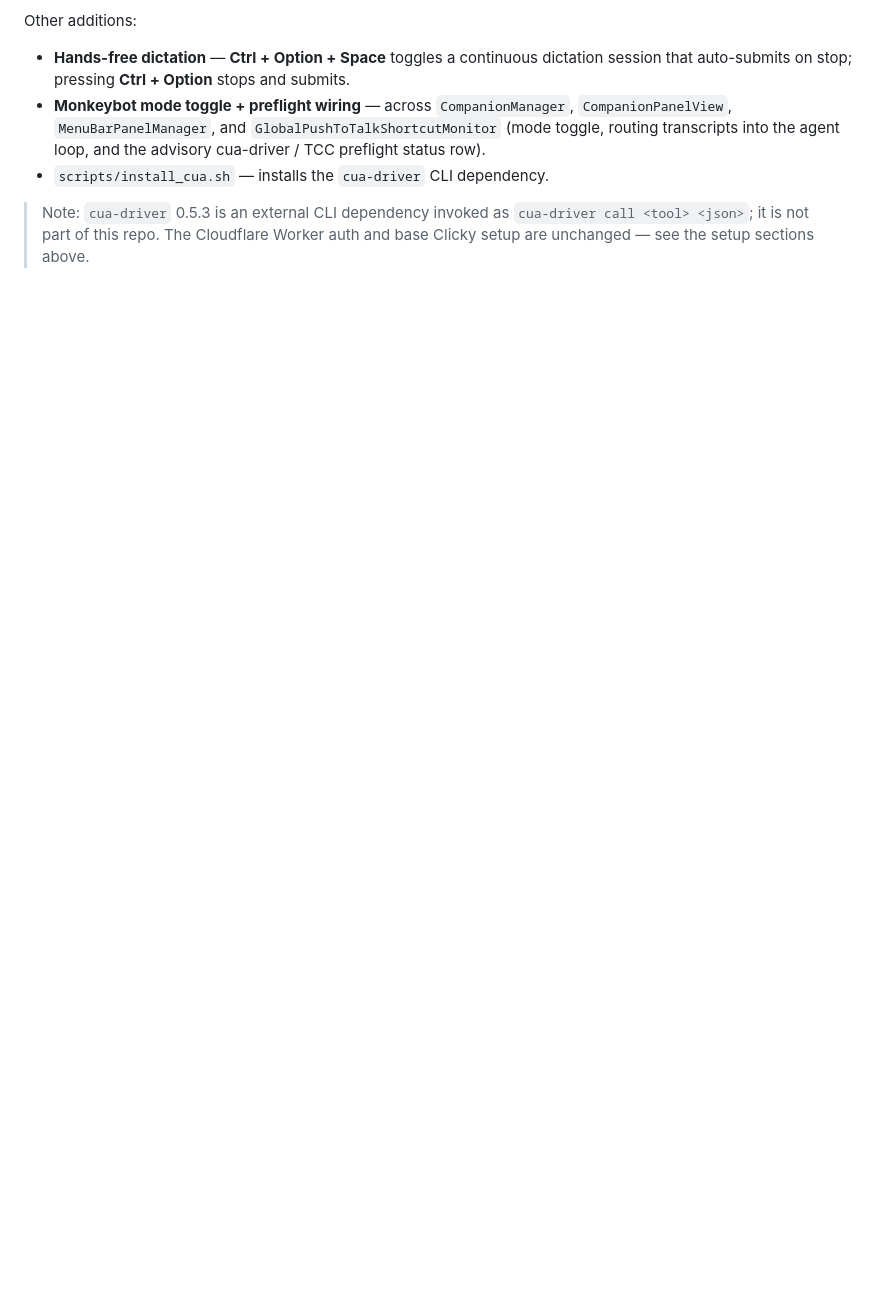
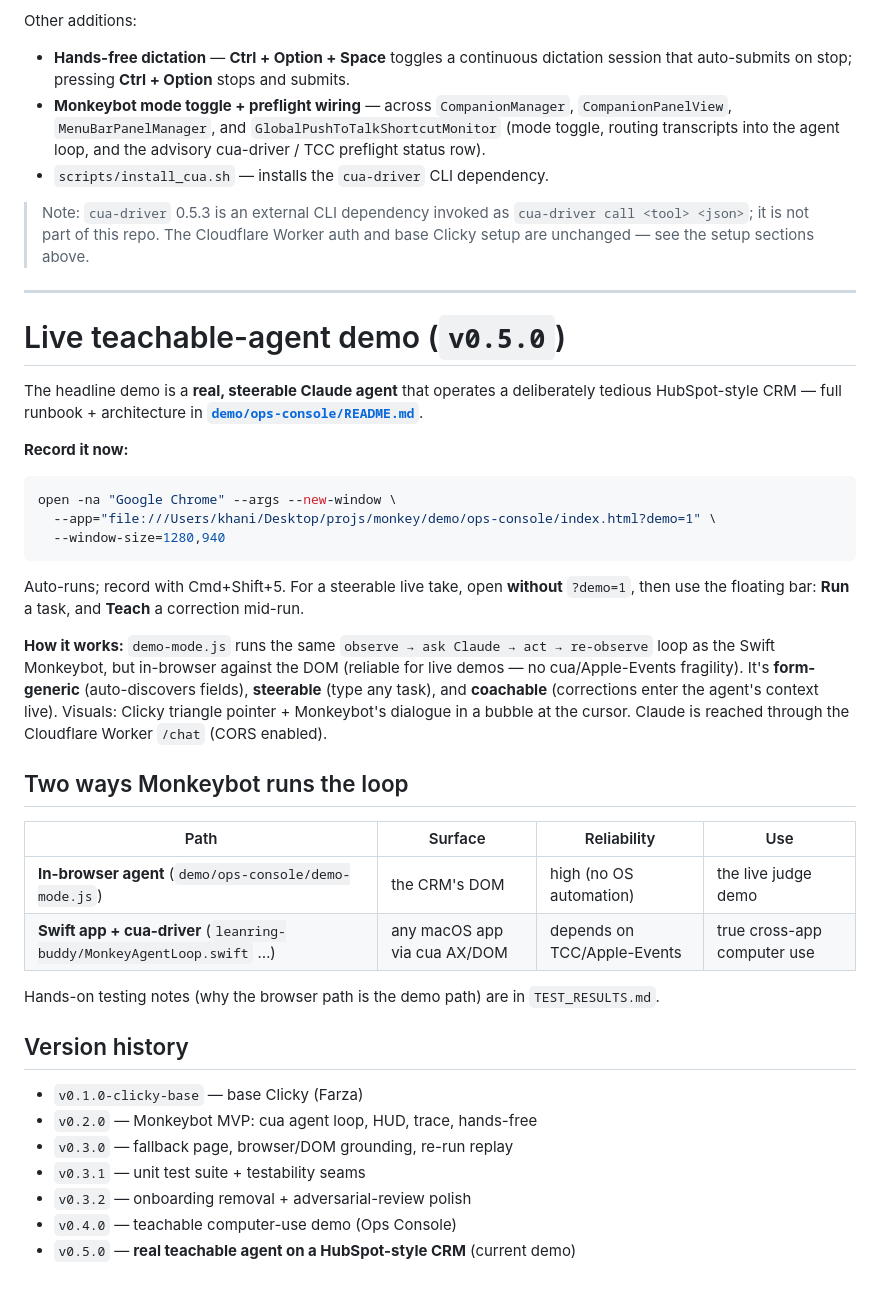
Before and after one commit to khvni/monkey, a Markdown page: README.md, the part around the change. Drawn GitHub-style; blank space fills up the shorter version.

Commit message:
docs: demo runbook + README architecture/run/version-history for v0.5.0
Co-Authored-By: Claude Opus 4.8 (1M context) <noreply@anthropic.com>

````diff
--- a/README.md
+++ b/README.md
@@ -202,3 +202,36 @@ Other additions:
 - `scripts/install_cua.sh` — installs the `cua-driver` CLI dependency.
 
 > Note: `cua-driver` 0.5.3 is an external CLI dependency invoked as `cua-driver call <tool> <json>`; it is not part of this repo. The Cloudflare Worker auth and base Clicky setup are unchanged — see the setup sections above.
+
+---
+
+# Live teachable-agent demo (`v0.5.0`)
+
+The headline demo is a **real, steerable Claude agent** that operates a deliberately tedious HubSpot-style CRM — full runbook + architecture in **[`demo/ops-console/README.md`](demo/ops-console/README.md)**.
+
+**Record it now:**
+```bash
+open -na "Google Chrome" --args --new-window \
+  --app="file:///Users/khani/Desktop/projs/monkey/demo/ops-console/index.html?demo=1" \
+  --window-size=1280,940
+```
+Auto-runs; record with Cmd+Shift+5. For a steerable live take, open **without** `?demo=1`, then use the floating bar: **Run** a task, and **Teach** a correction mid-run.
+
+**How it works:** `demo-mode.js` runs the same `observe → ask Claude → act → re-observe` loop as the Swift Monkeybot, but in-browser against the DOM (reliable for live demos — no cua/Apple-Events fragility). It's **form-generic** (auto-discovers fields), **steerable** (type any task), and **coachable** (corrections enter the agent's context live). Visuals: Clicky triangle pointer + Monkeybot's dialogue in a bubble at the cursor. Claude is reached through the Cloudflare Worker `/chat` (CORS enabled).
+
+## Two ways Monkeybot runs the loop
+| Path | Surface | Reliability | Use |
+|------|---------|-------------|-----|
+| **In-browser agent** (`demo/ops-console/demo-mode.js`) | the CRM's DOM | high (no OS automation) | the live judge demo |
+| **Swift app + cua-driver** (`leanring-buddy/MonkeyAgentLoop.swift` …) | any macOS app via cua AX/DOM | depends on TCC/Apple-Events | true cross-app computer use |
+
+Hands-on testing notes (why the browser path is the demo path) are in `TEST_RESULTS.md`.
+
+## Version history
+- `v0.1.0-clicky-base` — base Clicky (Farza)
+- `v0.2.0` — Monkeybot MVP: cua agent loop, HUD, trace, hands-free
+- `v0.3.0` — fallback page, browser/DOM grounding, re-run replay
+- `v0.3.1` — unit test suite + testability seams
+- `v0.3.2` — onboarding removal + adversarial-review polish
+- `v0.4.0` — teachable computer-use demo (Ops Console)
+- `v0.5.0` — **real teachable agent on a HubSpot-style CRM** (current demo)
````
Also changed, not shown: demo/ops-console/README.md (added, +90 -0 lines).
